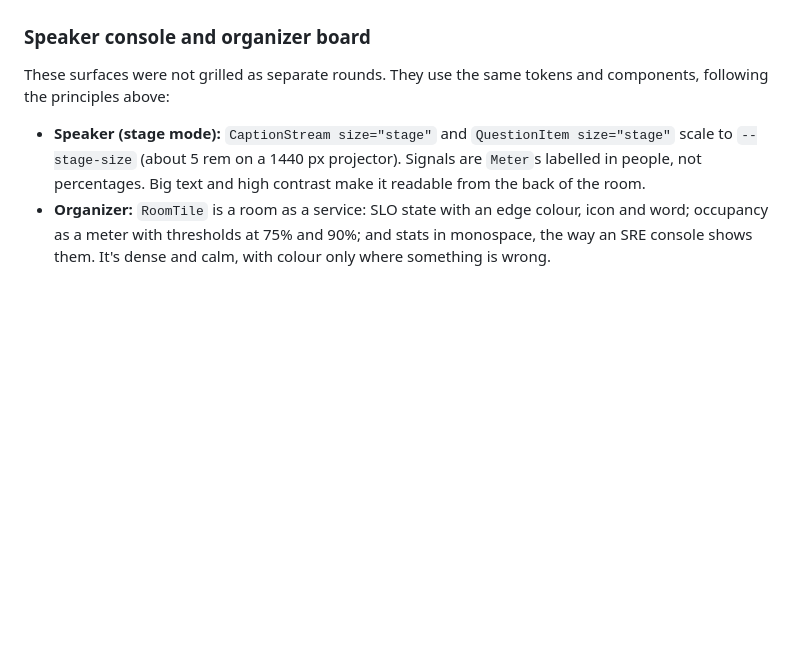
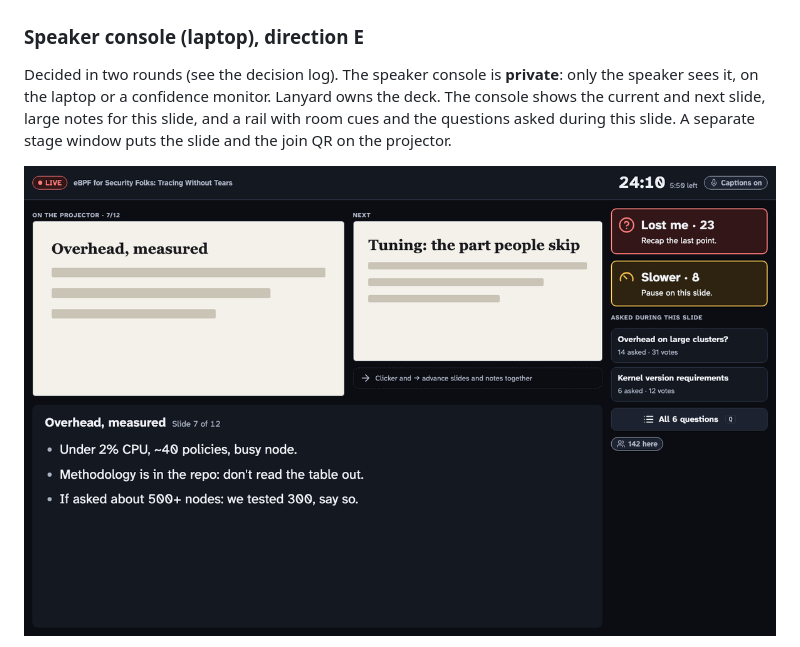
Before and after one commit to craigcossairt/lanyard, a Markdown page: DESIGN.md, the part around one of its changes. Drawn GitHub-style; pictures changed too: docs/design/shots/speaker-e-live.png (added); blank space fills up the shorter version.

```diff
--- a/DESIGN.md
+++ b/DESIGN.md
@@ -33,10 +33,9 @@ On a laptop, the side panel shows questions and signals. The dock keeps only Ask
 
 ![Direction A on a laptop](docs/design/shots/a-desktop.png)
 
-### Speaker console and organizer board
+### Speaker console (laptop), direction E
 
-These surfaces were not grilled as separate rounds. They use the same tokens and components, following the principles above:
+Decided in two rounds (see the decision log). The speaker console is **private**: only the speaker sees it, on the laptop or a confidence monitor. Lanyard owns the deck. The console shows the current and next slide, large notes for this slide, and a rail with room cues and the questions asked during this slide. A separate stage window puts the slide and the join QR on the projector.
 
-- **Speaker (stage mode):** `CaptionStream size="stage"` and `QuestionItem size="stage"` scale to `--stage-size` (about 5 rem on a 1440 px projector). Signals are `Meter`s labelled in people, not percentages. Big text and high contrast make it readable from the back of the room.
-- **Organizer:** `RoomTile` is a room as a service: SLO state with an edge colour, icon and word; occupancy as a meter with thresholds at 75% and 90%; and stats in monospace, the way an SRE console shows them. It's dense and calm, with colour only where something is wrong.
+![Speaker console, direction E](docs/design/shots/speaker-e-live.png)
 
```
Also changed, not shown: other parts of DESIGN.md (+13 -1 lines), docs/decision-log.md (+32 -1 lines), docs/design/shots/speaker-e-qa.png (added), docs/design/shots/speaker-e-states.png (added), docs/design/shots/speaker-r1-variants.png (added), docs/design/shots/speaker-r2-variants.png (added), 1 other file.
